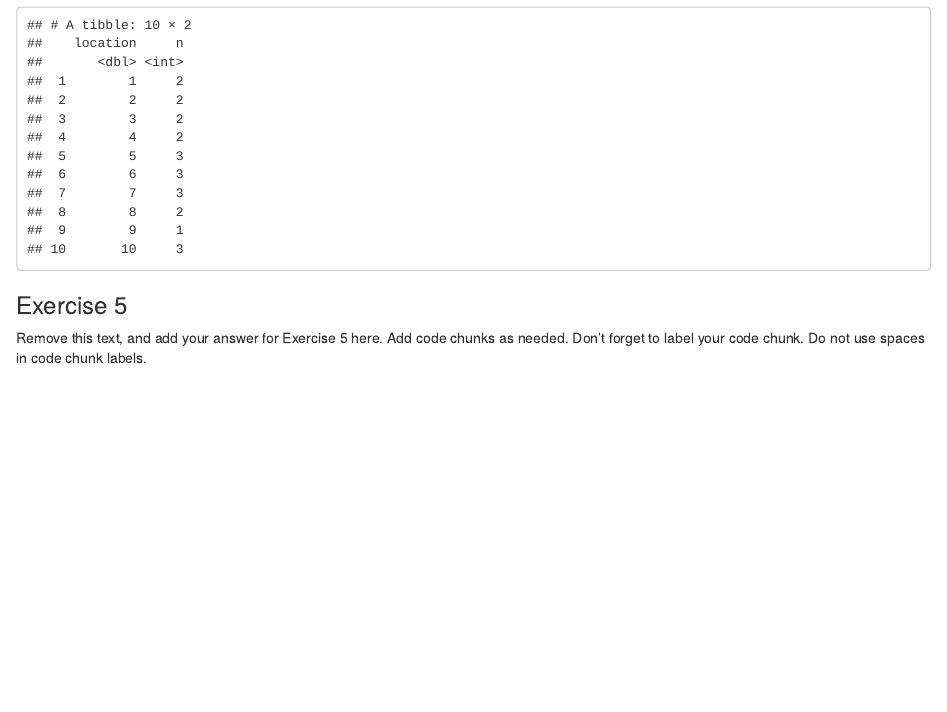
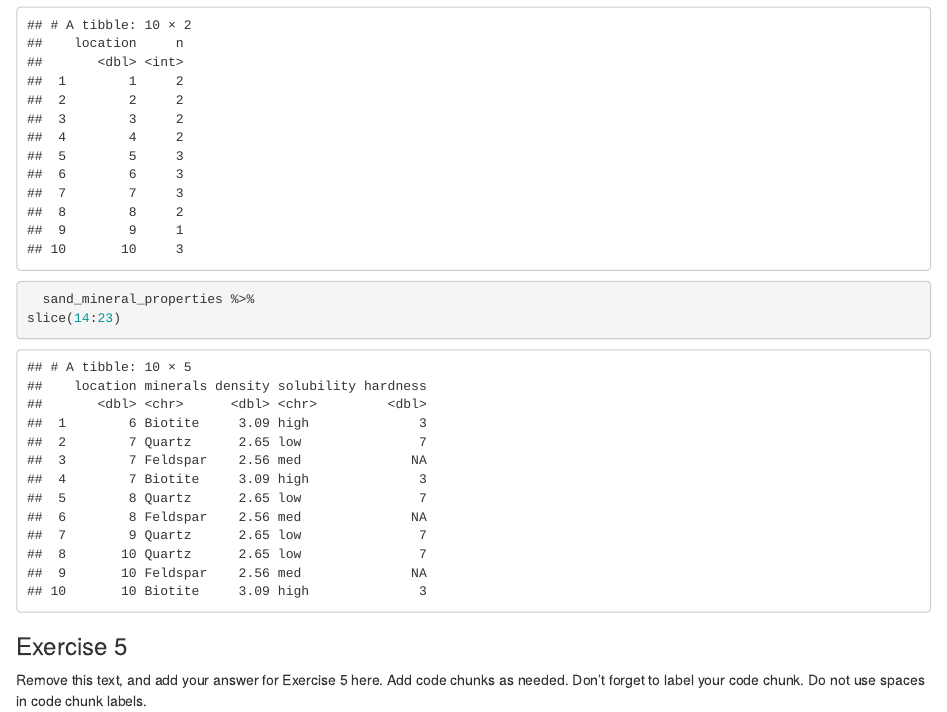
Before and after one commit to Data-Science-and-Statistics-in-EaES/unit-1-3-review-GROUP4, an R Markdown document (u1-u2-u3-review-starter.Rmd): the page in a window 1100 px wide, from 2110 px down. Rendered offline with R 4.5, knitr and Pandoc, with nearby package versions.

Commit message:
Exercise 4.2 Done

````diff
--- a/u1-u2-u3-review-starter.Rmd
+++ b/u1-u2-u3-review-starter.Rmd
@@ -64,6 +64,11 @@ There are `r nrow(sand_mineral_density)` rows in the sand_mineral_density datase
 sand_mineral_properties %>%
 count(location)
 ```
+```{r bottom-ten-rows-of-sand-per-location}
+  sand_mineral_properties %>%
+slice(14:23)
+
+```
 
 ### Exercise 5
 
````
